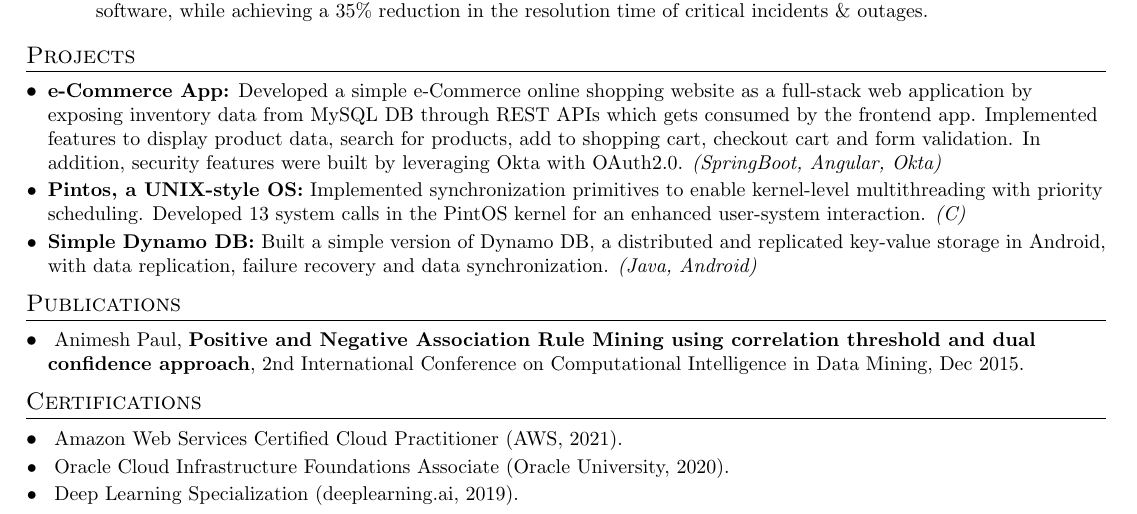
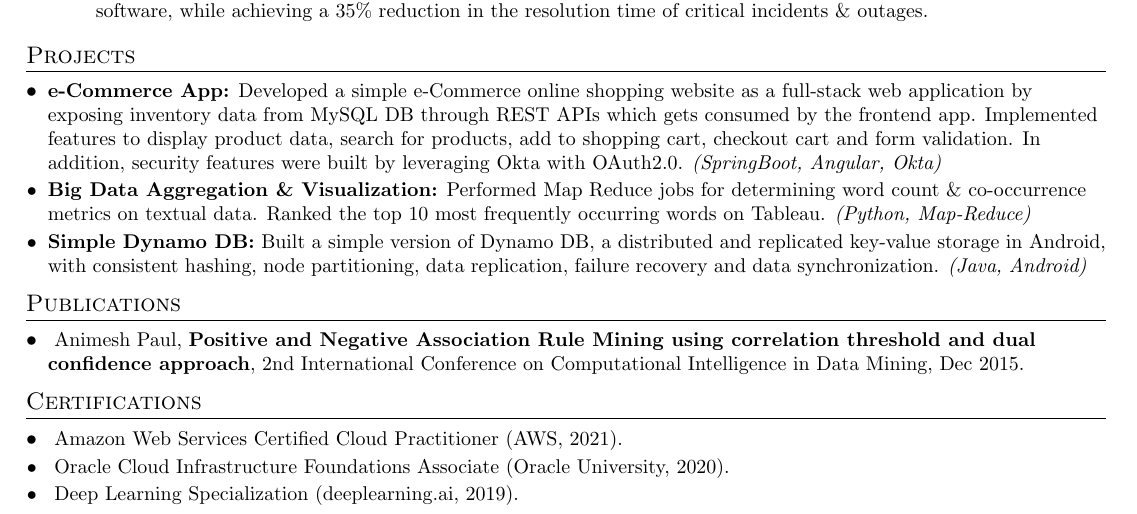
Before and after one commit to animeshpaul91/My-Resume, a LaTeX CV (myresume.tex): part of the page, cut so that both start at the same text. Compiled offline with pdfLaTeX.

Commit message:
Added Big Data Project

```diff
--- a/myresume.tex
+++ b/myresume.tex
@@ -156,10 +156,10 @@
   \resumeSubHeadingListStart
   \resumeSubItem{e-Commerce App:}
       {Developed a simple e-Commerce online shopping website as a full-stack web application by exposing inventory data from MySQL DB through REST APIs which gets consumed by the frontend app. Implemented features to display product data, search for products, add to shopping cart, checkout cart and form validation. In addition, security features were built by leveraging Okta with OAuth2.0. \emph{(SpringBoot, Angular, Okta)}}
-    \resumeSubItem{Pintos, a UNIX-style OS:}
-      {Implemented synchronization primitives to enable kernel-level multithreading with priority scheduling. Developed 13 system calls in the PintOS kernel for an enhanced user-system interaction. \emph{(C)}}
+    \resumeSubItem{Big Data Aggregation \& Visualization:}
+      {Performed Map Reduce jobs for determining word count \& co-occurrence metrics on textual data. Ranked the top 10 most frequently occurring words on Tableau. \emph{(Python, Map-Reduce)}}
     \resumeSubItem{Simple Dynamo DB:}
-      {Built a simple version of Dynamo DB, a distributed and replicated key-value storage in Android, with data replication, failure recovery and data synchronization. \emph{(Java, Android)}}
+      {Built a simple version of Dynamo DB, a distributed and replicated key-value storage in Android, with consistent hashing, node partitioning, data replication, failure recovery and data synchronization. \emph{(Java, Android)}}
   \resumeSubHeadingListEnd
 
 %-------PUBLICATIONS------------------
```
